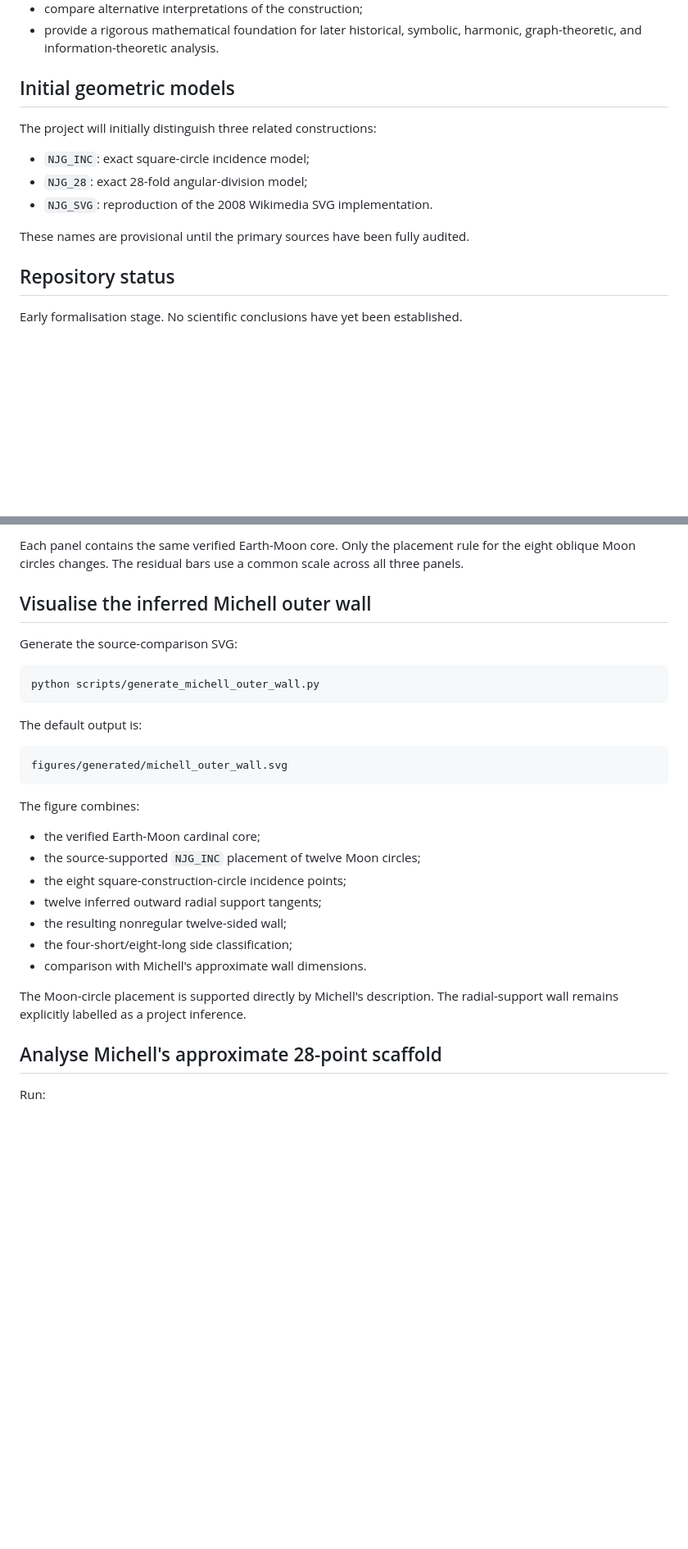
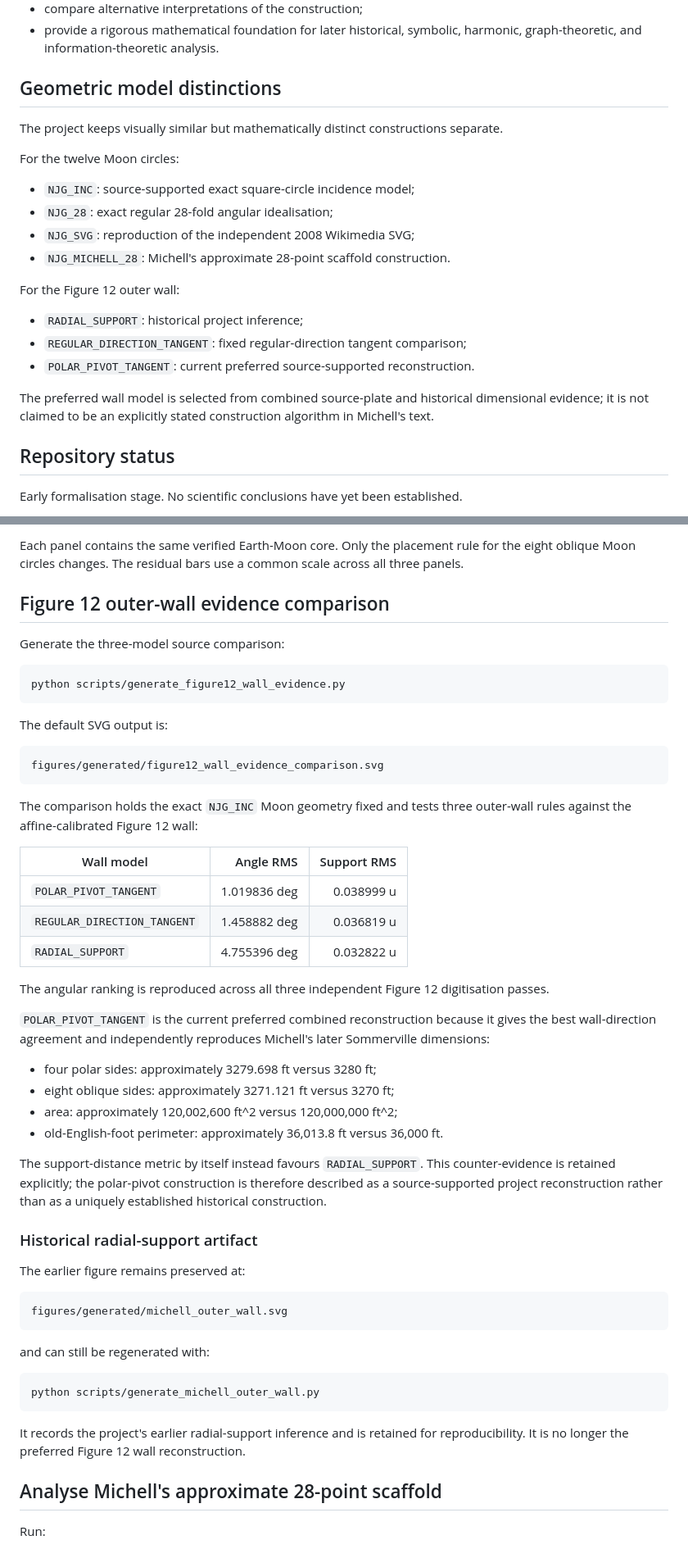
Before and after one commit to salahealer9/new-jerusalem-geometry, a Markdown page: README.md, 2 parts joined by grey strips. Shown at 82% size. Drawn GitHub-style; blank space fills up the shorter version.

Commit message:
Update README with Figure 12 wall evidence

`````diff
--- a/README.md
+++ b/README.md
@@ -16,15 +16,27 @@ system. Its goals are to:
 - provide a rigorous mathematical foundation for later historical, symbolic,
   harmonic, graph-theoretic, and information-theoretic analysis.
 
-## Initial geometric models
+## Geometric model distinctions
 
-The project will initially distinguish three related constructions:
+The project keeps visually similar but mathematically distinct constructions
+separate.
 
-- `NJG_INC`: exact square-circle incidence model;
-- `NJG_28`: exact 28-fold angular-division model;
-- `NJG_SVG`: reproduction of the 2008 Wikimedia SVG implementation.
+For the twelve Moon circles:
 
-These names are provisional until the primary sources have been fully audited.
+- `NJG_INC`: source-supported exact square-circle incidence model;
+- `NJG_28`: exact regular 28-fold angular idealisation;
+- `NJG_SVG`: reproduction of the independent 2008 Wikimedia SVG;
+- `NJG_MICHELL_28`: Michell's approximate 28-point scaffold construction.
+
+For the Figure 12 outer wall:
+
+- `RADIAL_SUPPORT`: historical project inference;
+- `REGULAR_DIRECTION_TANGENT`: fixed regular-direction tangent comparison;
+- `POLAR_PIVOT_TANGENT`: current preferred source-supported reconstruction.
+
+The preferred wall model is selected from combined source-plate and historical
+dimensional evidence; it is not claimed to be an explicitly stated construction
+algorithm in Michell's text.
 
 ## Repository status
 
@@ -114,32 +129,62 @@ Each panel contains the same verified Earth-Moon core. Only the placement rule
 for the eight oblique Moon circles changes. The residual bars use a common
 scale across all three panels.
 
-## Visualise the inferred Michell outer wall
+## Figure 12 outer-wall evidence comparison
 
-Generate the source-comparison SVG:
+Generate the three-model source comparison:
 
 ```bash
-python scripts/generate_michell_outer_wall.py
-````
+python scripts/generate_figure12_wall_evidence.py
+```
 
-The default output is:
+The default SVG output is:
+
+```text
+figures/generated/figure12_wall_evidence_comparison.svg
+```
+
+The comparison holds the exact `NJG_INC` Moon geometry fixed and tests three
+outer-wall rules against the affine-calibrated Figure 12 wall:
+
+| Wall model                  |    Angle RMS | Support RMS |
+| --------------------------- | -----------: | ----------: |
+| `POLAR_PIVOT_TANGENT`       | 1.019836 deg |  0.038999 u |
+| `REGULAR_DIRECTION_TANGENT` | 1.458882 deg |  0.036819 u |
+| `RADIAL_SUPPORT`            | 4.755396 deg |  0.032822 u |
+
+The angular ranking is reproduced across all three independent Figure 12
+digitisation passes.
+
+`POLAR_PIVOT_TANGENT` is the current preferred combined reconstruction because
+it gives the best wall-direction agreement and independently reproduces
+Michell's later Sommerville dimensions:
+
+* four polar sides: approximately 3279.698 ft versus 3280 ft;
+* eight oblique sides: approximately 3271.121 ft versus 3270 ft;
+* area: approximately 120,002,600 ft^2 versus 120,000,000 ft^2;
+* old-English-foot perimeter: approximately 36,013.8 ft versus 36,000 ft.
+
+The support-distance metric by itself instead favours `RADIAL_SUPPORT`. This
+counter-evidence is retained explicitly; the polar-pivot construction is
+therefore described as a source-supported project reconstruction rather than
+as a uniquely established historical construction.
+
+### Historical radial-support artifact
+
+The earlier figure remains preserved at:
 
 ```text
 figures/generated/michell_outer_wall.svg
 ```
 
-The figure combines:
+and can still be regenerated with:
 
-* the verified Earth-Moon cardinal core;
-* the source-supported `NJG_INC` placement of twelve Moon circles;
-* the eight square-construction-circle incidence points;
-* twelve inferred outward radial support tangents;
-* the resulting nonregular twelve-sided wall;
-* the four-short/eight-long side classification;
-* comparison with Michell's approximate wall dimensions.
+```bash
+python scripts/generate_michell_outer_wall.py
+```
 
-The Moon-circle placement is supported directly by Michell's description.
-The radial-support wall remains explicitly labelled as a project inference.
+It records the project's earlier radial-support inference and is retained for
+reproducibility. It is no longer the preferred Figure 12 wall reconstruction.
 
 ## Analyse Michell's approximate 28-point scaffold
 
`````
Also changed, not shown: other parts of README.md (+7 -4 lines).
